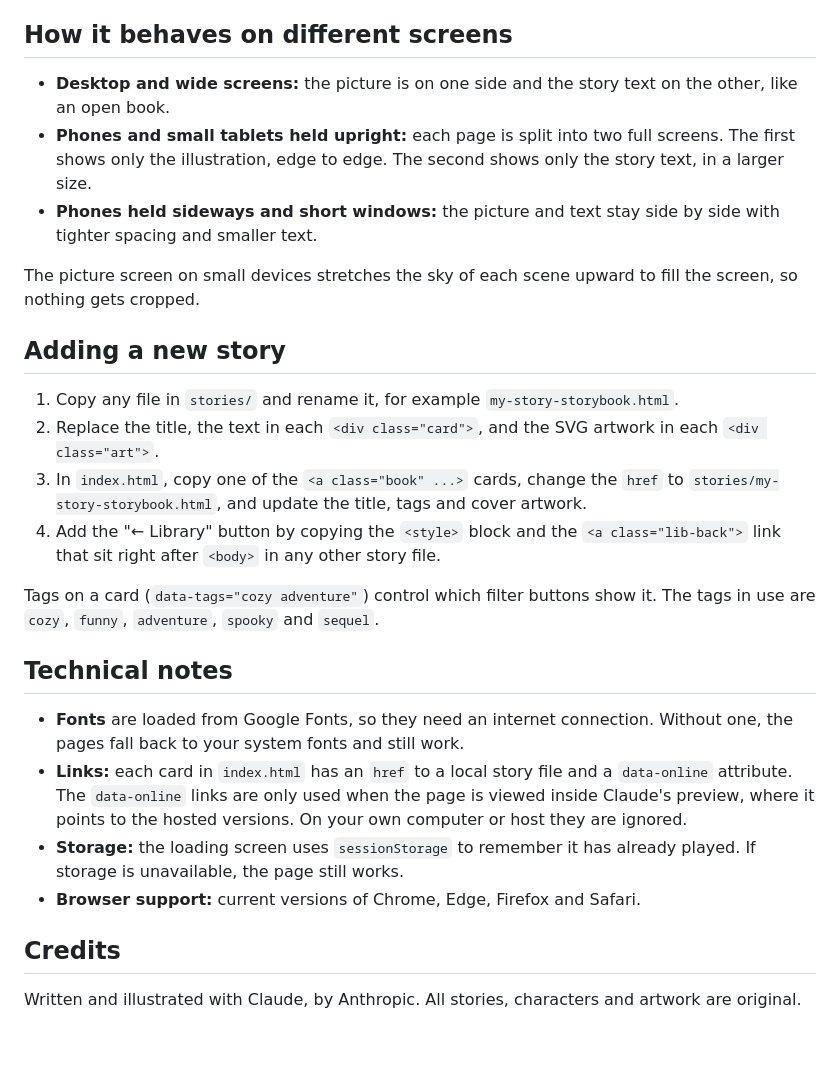
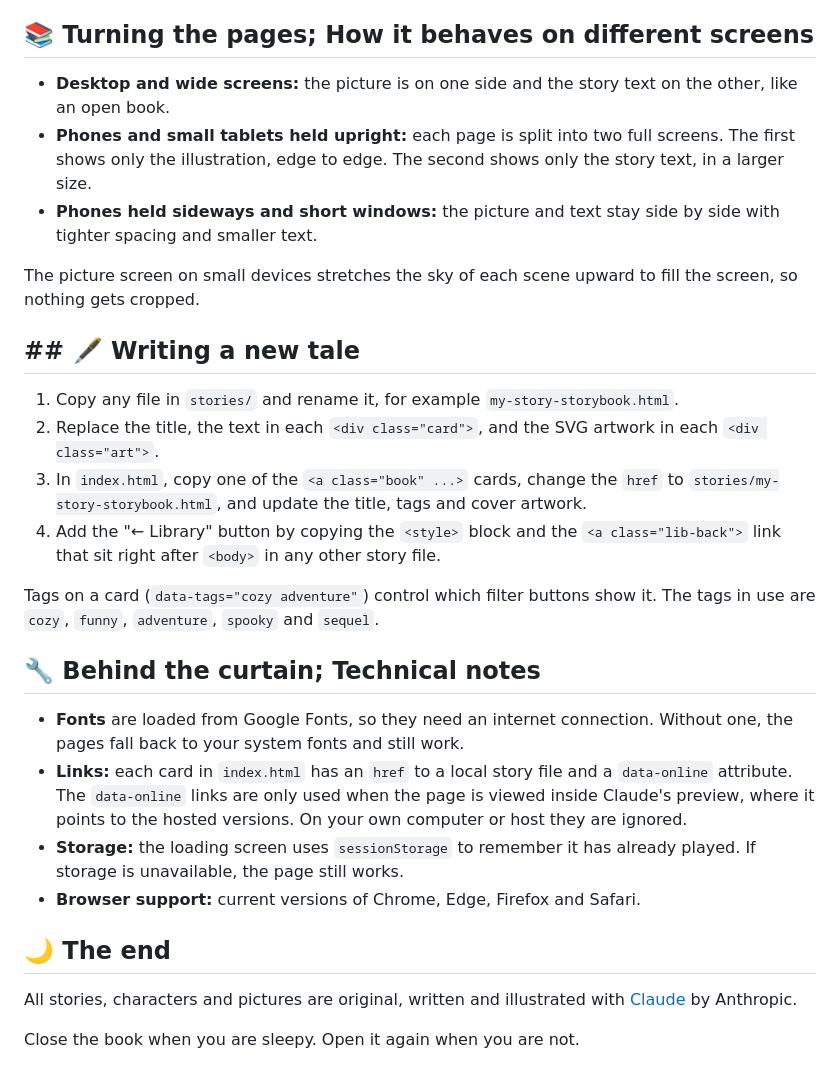
Before and after one commit to archangel2006/the-lantern-library, a Markdown page: README.md, the part around one of its changes. Drawn GitHub-style; blank space fills up the shorter version.

```diff
--- a/README.md
+++ b/README.md
@@ -61,7 +73,7 @@ Stories with a sequel are best read in order. Each sequel sits on the shelf righ
 - Gentle animations such as floating, twinkling and flickering, which switch off when the device asks for reduced motion.
 - Automatic light and dark colour schemes.
 
-## How it behaves on different screens
+## 📚 Turning the pages; How it behaves on different screens
 
 - **Desktop and wide screens:** the picture is on one side and the story text on the other, like an open book.
 - **Phones and small tablets held upright:** each page is split into two full screens. The first shows only the illustration, edge to edge. The second shows only the story text, in a larger size.
@@ -69,7 +81,7 @@ Stories with a sequel are best read in order. Each sequel sits on the shelf righ
 
 The picture screen on small devices stretches the sky of each scene upward to fill the screen, so nothing gets cropped.
 
-## Adding a new story
+## ## 🖋️ Writing a new tale
 
 1. Copy any file in `stories/` and rename it, for example `my-story-storybook.html`.
 2. Replace the title, the text in each `<div class="card">`, and the SVG artwork in each `<div class="art">`.
@@ -78,13 +90,15 @@ The picture screen on small devices stretches the sky of each scene upward to fi
 
 Tags on a card (`data-tags="cozy adventure"`) control which filter buttons show it. The tags in use are `cozy`, `funny`, `adventure`, `spooky` and `sequel`.
 
-## Technical notes
+## 🔧 Behind the curtain; Technical notes
 
 - **Fonts** are loaded from Google Fonts, so they need an internet connection. Without one, the pages fall back to your system fonts and still work.
 - **Links:** each card in `index.html` has an `href` to a local story file and a `data-online` attribute. The `data-online` links are only used when the page is viewed inside Claude's preview, where it points to the hosted versions. On your own computer or host they are ignored.
 - **Storage:** the loading screen uses `sessionStorage` to remember it has already played. If storage is unavailable, the page still works.
 - **Browser support:** current versions of Chrome, Edge, Firefox and Safari.
 
-## Credits
+## 🌙 The end
 
-Written and illustrated with Claude, by Anthropic. All stories, characters and artwork are original.
+All stories, characters and pictures are original, written and illustrated with [Claude](https://www.anthropic.com/claude) by Anthropic.
+
+Close the book when you are sleepy. Open it again when you are not.
```
Also changed, not shown: other parts of README.md (+30 -18 lines).
